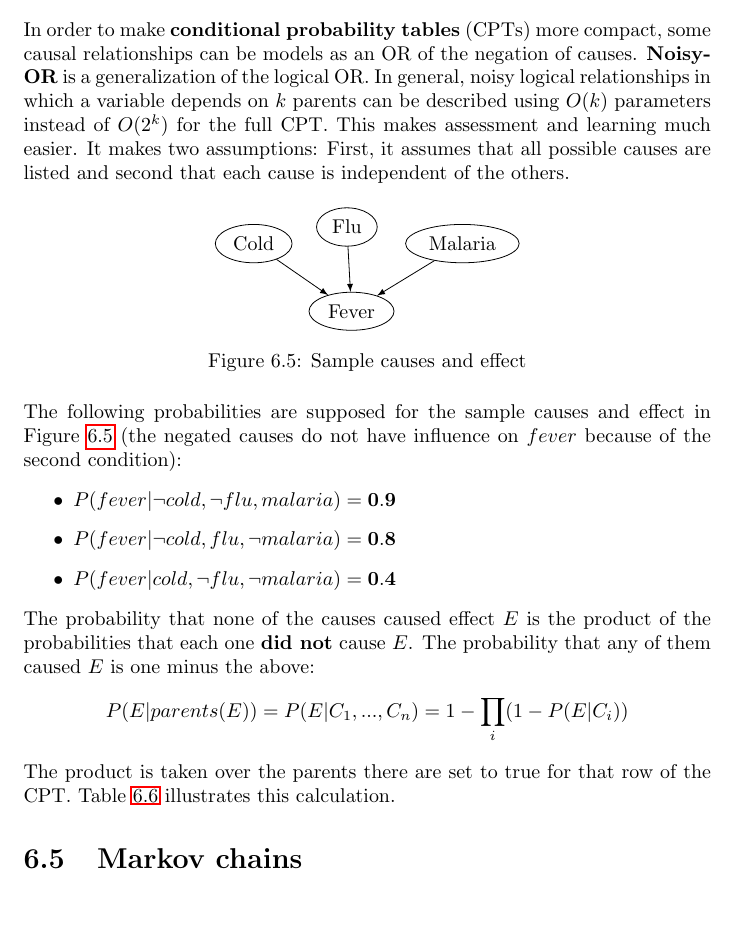
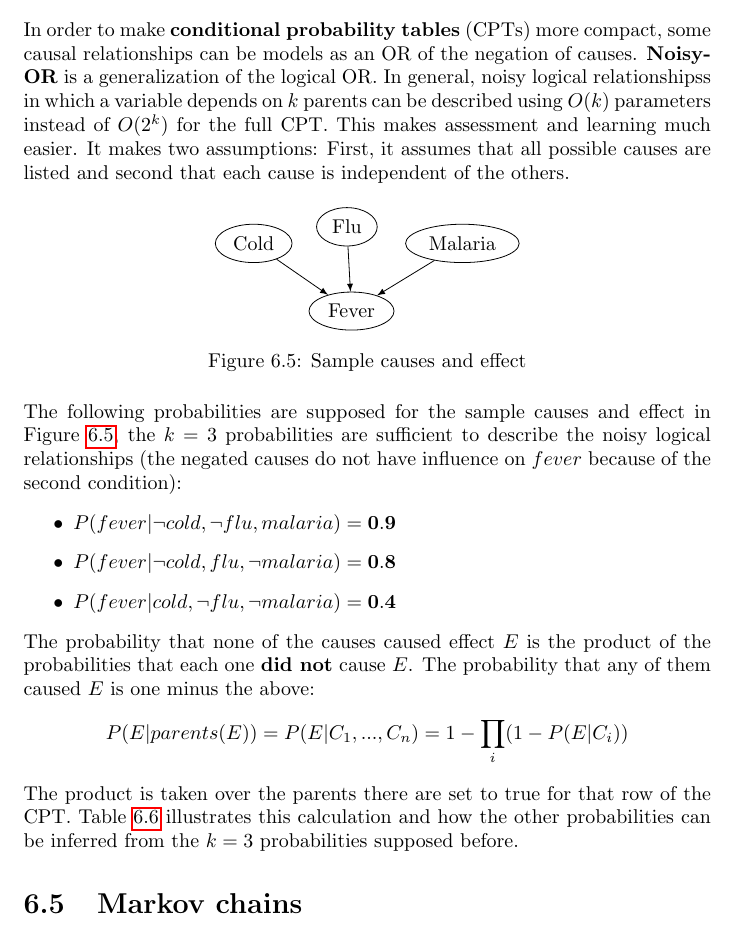
Before and after one commit to karimif/ai_notes, a LaTeX thesis (notes.tex): part of page 32 of 93, cut so that both start at the same text. Compiled offline with pdfLaTeX.

Commit message:
Complete noisy-or

```diff
--- a/notes.tex
+++ b/notes.tex
@@ -1277,7 +1277,7 @@ Explaining away occurs when there is a {\bf noisy OR} configuration in the netwo
 
 \section{Noisy OR}
 In order to make {\bf conditional probability tables} (CPTs) more compact, some causal relationships can be models as an OR of the negation of causes. {\bf Noisy-OR} is a generalization of the logical OR.
-In general, noisy logical relationships in which a variable depends on $k$ parents can be described using $O(k)$ parameters instead of $O(2^k)$ for the full CPT.
+In general, noisy logical relationshipss in which a variable depends on $k$ parents can be described using $O(k)$ parameters instead of $O(2^k)$ for the full CPT.
 This makes assessment and learning much easier.
 It makes two assumptions: First, it assumes that all possible causes are listed and second that each cause is independent of the others.
 
@@ -1299,7 +1299,7 @@ It makes two assumptions: First, it assumes that all possible causes are listed
 \label{figure:noisyor}
 \end{figure}
 
-The following probabilities are supposed for the sample causes and effect in Figure~\ref{figure:noisyor} (the negated causes do not have influence on $fever$ because of the second condition):
+The following probabilities are supposed for the sample causes and effect in Figure~\ref{figure:noisyor}, the $k=3$ probabilities are sufficient to describe the noisy logical relationships (the negated causes do not have influence on $fever$ because of the second condition):
 \begin{itemize}
 \item $P(fever\vert \neg cold, \neg flu, malaria) = {\bf 0.9}$
 \item $P(fever\vert \neg cold, flu, \neg malaria) = {\bf 0.8}$
@@ -1310,7 +1310,8 @@ The probability that none of the causes caused effect $E$ is the product of the
 \begin{align*}
 P(E\vert parents(E)) = P(E\vert C_1,...,C_n) = 1 - \prod_i (1 - P(E\vert C_i))
 \end{align*}
-The product is taken over the parents there are set to true for that row of the CPT. Table~\ref{table:samplecauses} illustrates this calculation.
+The product is taken over the parents there are set to true for that row of the CPT.
+Table~\ref{table:samplecauses} illustrates this calculation and how the other probabilities can be inferred from the $k=3$ probabilities supposed before.
 
 \begin{figure}[h!]
 \centering
```
